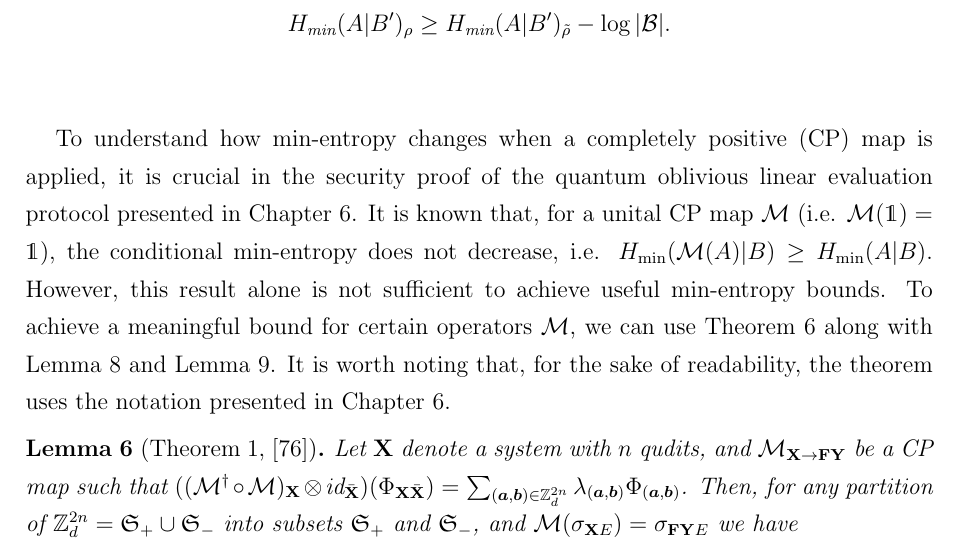
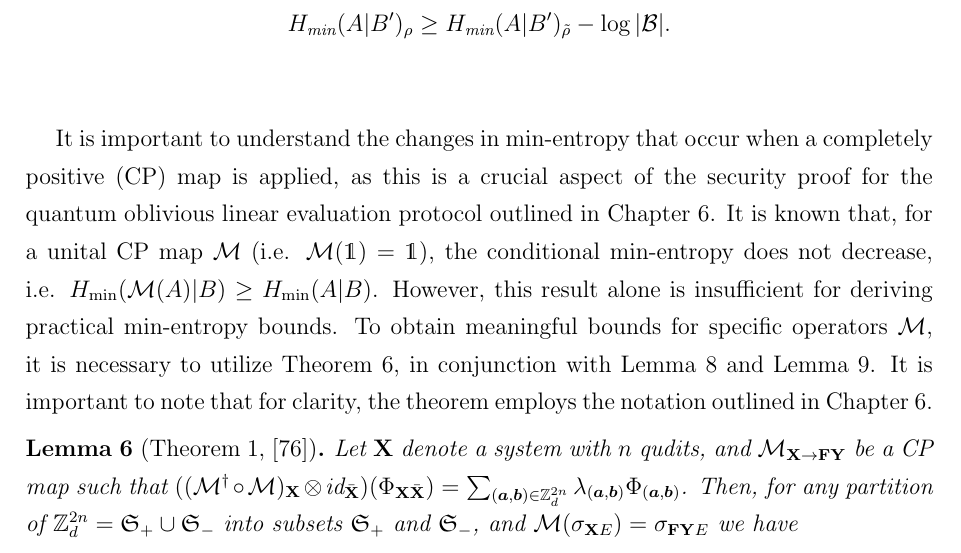
Before and after one commit to manel1874/PhD-thesis, a LaTeX thesis (Chrysis.tex, which reads Chapter_TechnicalOverview/Chapter_TechnicalOverview.tex): part of page 48 of 202, cut so that both start at the same text. Compiled offline with pdfLaTeX.

Commit message:
Finished checking technical introduction

```diff
--- a/Chapter_TechnicalOverview/Chapter_TechnicalOverview.tex
+++ b/Chapter_TechnicalOverview/Chapter_TechnicalOverview.tex
@@ -401,7 +401,7 @@ $$H_{\text{min}}(A | B')_{\rho} \geq H_{\text{min}}(A | B')_{\tilde{\rho}} - \lo
 \label{lemma:renner_lower_bound}
 \end{lemma}
 
-To understand how min-entropy changes when a completely positive (CP) map is applied, it is crucial in the security proof of the quantum oblivious linear evaluation protocol presented in Chapter~\ref{ch:QOLE}. It is known that, for a unital CP map $\mathcal{M}$ (i.e. $\mathcal{M}(\mathds{1}) = \mathds{1}$), the conditional min-entropy does not decrease, i.e. $H_{\min}(\mathcal{M}(A)| B) \geq H_{\min}(A| B)$. However, this result alone is not sufficient to achieve useful min-entropy bounds. To achieve a meaningful bound for certain operators $\mathcal{M}$, we can use Theorem~\ref{thm:entaglementSamplingResult} along with Lemma~\ref{lemma:quantumrelation} and Lemma~\ref{lemma:classicalquantumrelation}. It is worth noting that, for the sake of readability, the theorem uses the notation presented in Chapter~\ref{ch:QOLE}.
+It is important to understand the changes in min-entropy that occur when a completely positive (CP) map is applied, as this is a crucial aspect of the security proof for the quantum oblivious linear evaluation protocol outlined in Chapter~\ref{ch:QOLE}. It is known that, for a unital CP map $\mathcal{M}$ (i.e. $\mathcal{M}(\mathds{1}) = \mathds{1}$), the conditional min-entropy does not decrease, i.e. $H_{\min}(\mathcal{M}(A)| B) \geq H_{\min}(A| B)$. However, this result alone is insufficient for deriving practical min-entropy bounds. To obtain meaningful bounds for specific operators $\mathcal{M}$, it is necessary to utilize Theorem~\ref{thm:entaglementSamplingResult}, in conjunction with Lemma~\ref{lemma:quantumrelation} and Lemma~\ref{lemma:classicalquantumrelation}. It is important to note that for clarity, the theorem employs the notation outlined in Chapter~\ref{ch:QOLE}.
 
 
 \begin{lemma}[Theorem 1, \cite{Dupuis2015}]
```
Also changed, not shown: 1 other file.
